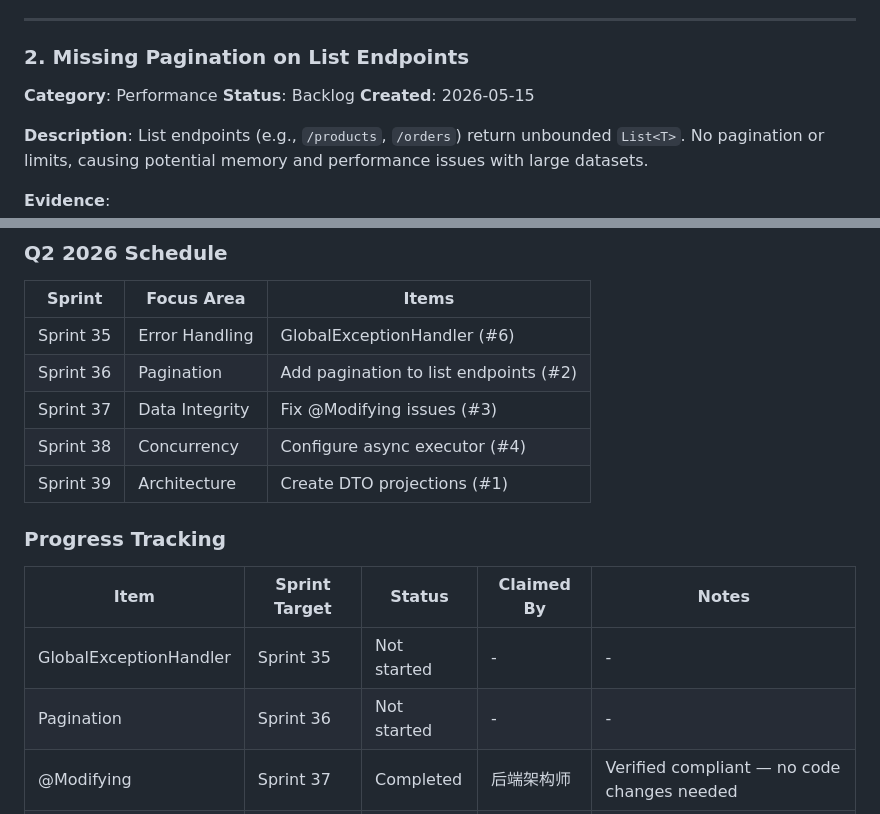
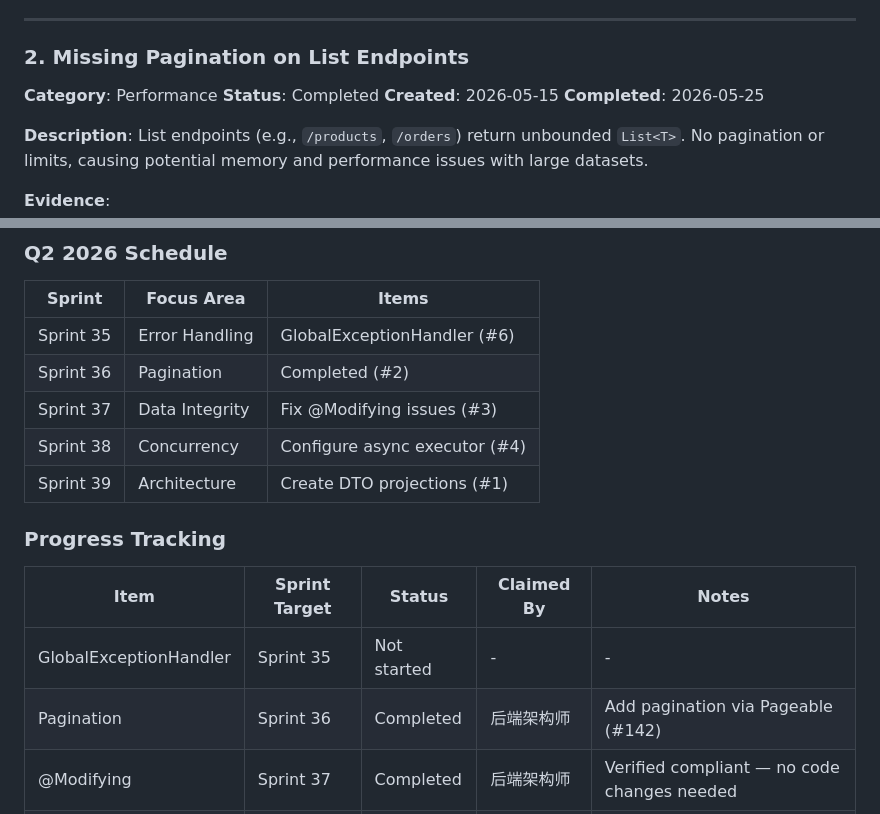
Before and after one commit to iivum/minimall, a Markdown page: docs/tech-debt-backlog.md, 2 parts joined by grey strips. GitHub-like rendering.

Commit message:
docs: update tech-debt-backlog.md pagination status to completed (#3521)

```diff
--- a/docs/tech-debt-backlog.md
+++ b/docs/tech-debt-backlog.md
@@ -63,8 +63,9 @@ public Product getProduct(@PathVariable Long id) {
 ### 2. Missing Pagination on List Endpoints
 
 **Category**: Performance
-**Status**: Backlog
+**Status**: Completed
 **Created**: 2026-05-15
+**Completed**: 2026-05-25
 
 **Description**:
 List endpoints (e.g., `/products`, `/orders`) return unbounded `List<T>`. No pagination or limits, causing potential memory and performance issues with large datasets.
@@ -295,7 +296,7 @@ For a 2-week sprint with 10 working days:
 | Sprint | Focus Area | Items |
 |--------|------------|-------|
 | Sprint 35 | Error Handling | GlobalExceptionHandler (#6) |
-| Sprint 36 | Pagination | Add pagination to list endpoints (#2) |
+| Sprint 36 | Pagination | Completed (#2) |
 | Sprint 37 | Data Integrity | Fix @Modifying issues (#3) |
 | Sprint 38 | Concurrency | Configure async executor (#4) |
 | Sprint 39 | Architecture | Create DTO projections (#1) |
@@ -305,7 +306,7 @@ For a 2-week sprint with 10 working days:
 | Item | Sprint Target | Status | Claimed By | Notes |
 |------|---------------|--------|------------|-------|
 | GlobalExceptionHandler | Sprint 35 | Not started | - | - |
-| Pagination | Sprint 36 | Not started | - | - |
+| Pagination | Sprint 36 | Completed | 后端架构师 | Add pagination via Pageable (#142) |
 | @Modifying | Sprint 37 | Completed | 后端架构师 | Verified compliant — no code changes needed |
 | Async Executor | Sprint 38 | Not started | - | - |
 | DTO Projection | Sprint 39 | Not started | - | - |
```
